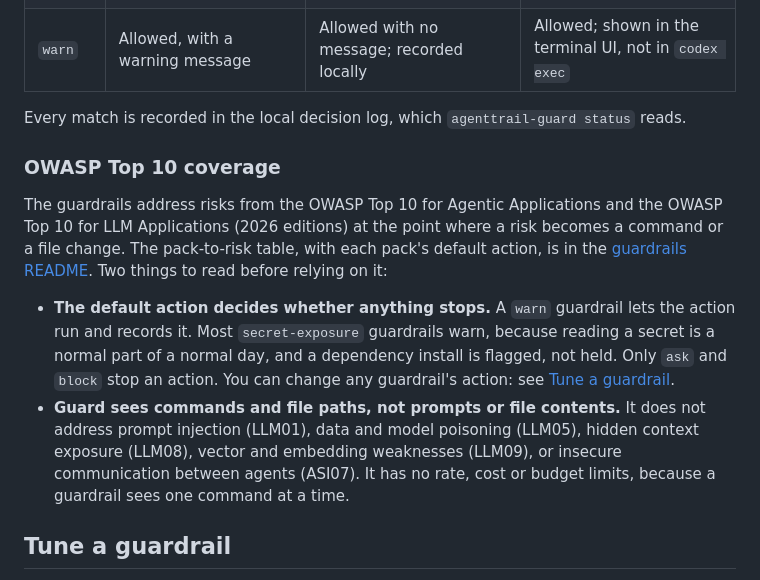
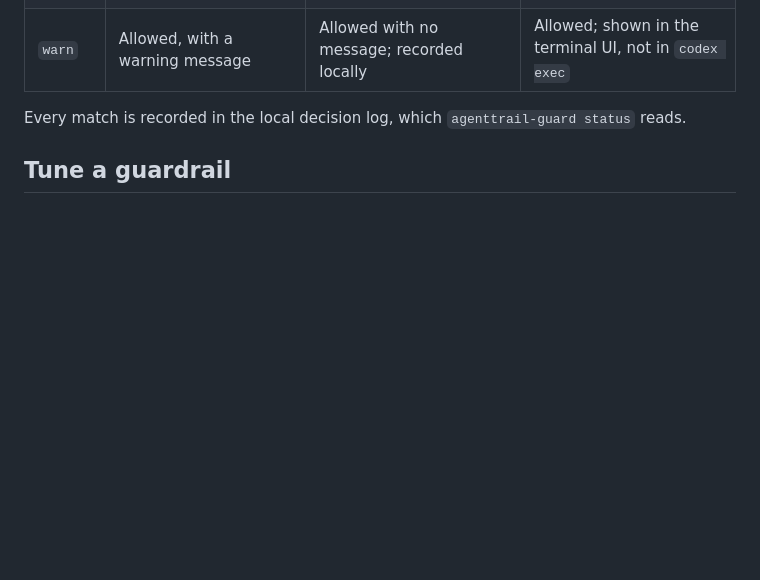
Before and after one commit to agenttrailhq/guard, a Markdown page: README.md, the part around the change. Rendered like a GitHub page; blank space fills up the shorter version.

Commit message:
Revert "docs: add an OWASP coverage note to the README"
This reverts commit f311ccaaacbc6c09f7371ce61f14f686beed502b.

```diff
--- a/README.md
+++ b/README.md
@@ -227,23 +227,6 @@ different subset, so the same action can land differently:
 | `warn` | Allowed, with a warning message | Allowed with no message; recorded locally | Allowed; shown in the terminal UI, not in `codex exec` |
 
 Every match is recorded in the local decision log, which `agenttrail-guard status` reads.
-
-### OWASP Top 10 coverage
-
-The guardrails address risks from the OWASP Top 10 for Agentic Applications and the OWASP Top 10
-for LLM Applications (2026 editions) at the point where a risk becomes a command or a file change.
-The pack-to-risk table, with each pack's default action, is in the
-[guardrails README](https://github.com/agenttrailhq/guardrails#owasp-coverage). Two things to read
-before relying on it:
-
-- **The default action decides whether anything stops.** A `warn` guardrail lets the action run and
-  records it. Most `secret-exposure` guardrails warn, because reading a secret is a normal part of a
-  normal day, and a dependency install is flagged, not held. Only `ask` and `block` stop an action.
-  You can change any guardrail's action: see [Tune a guardrail](#tune-a-guardrail).
-- **Guard sees commands and file paths, not prompts or file contents.** It does not address prompt
-  injection (LLM01), data and model poisoning (LLM05), hidden context exposure (LLM08), vector and
-  embedding weaknesses (LLM09), or insecure communication between agents (ASI07). It has no rate,
-  cost or budget limits, because a guardrail sees one command at a time.
 
 ## Tune a guardrail
 
```
